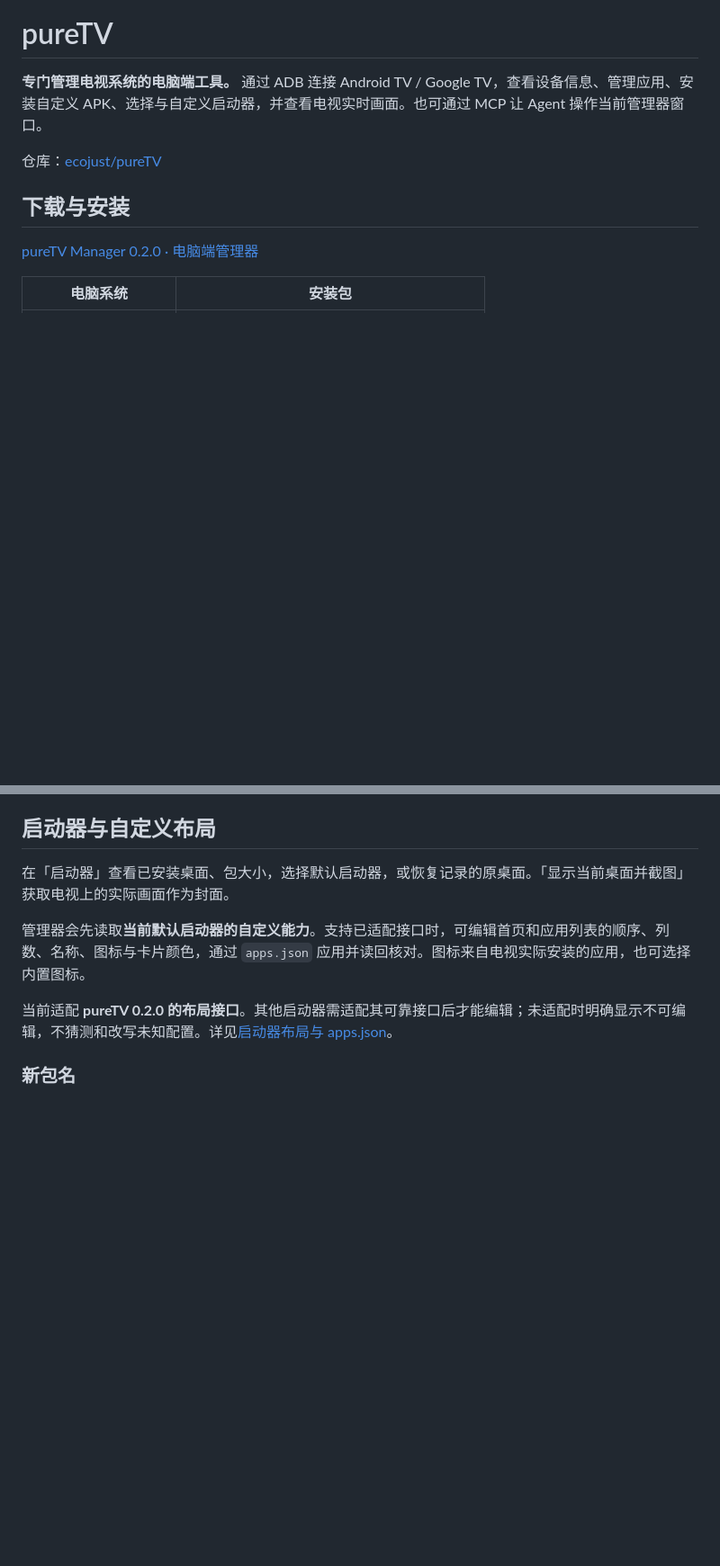
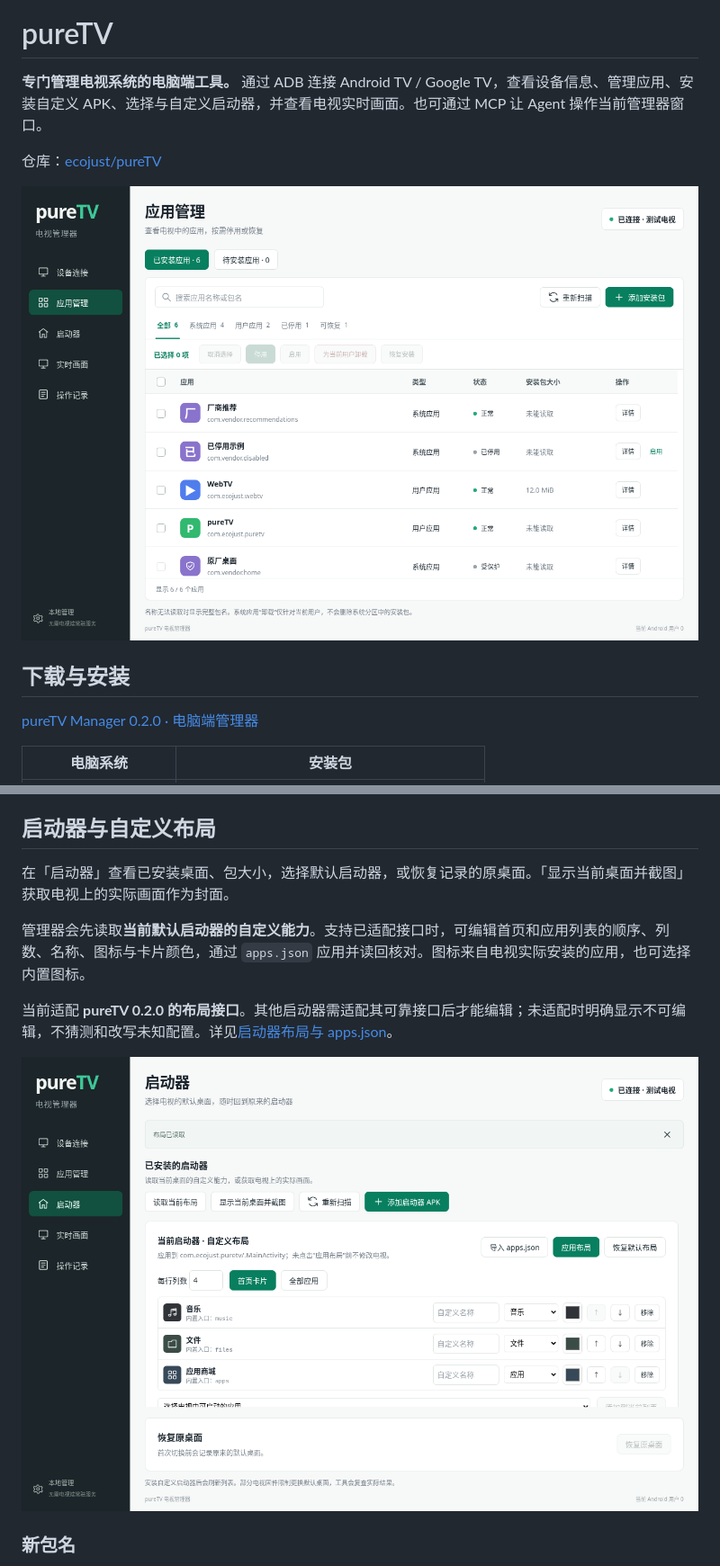
Before and after one commit to ecojust/cleanyourtv-c, a Markdown page: README.md, 2 parts joined by grey strips. Shown at 90% size. Drawn GitHub-style; pictures changed too: docs/previews/launcher-layout-020.png (added), docs/previews/manager-020.png (added); blank space fills up the shorter version.

```diff
--- a/README.md
+++ b/README.md
@@ -3,6 +3,8 @@
 **专门管理电视系统的电脑端工具。** 通过 ADB 连接 Android TV / Google TV，查看设备信息、管理应用、安装自定义 APK、选择与自定义启动器，并查看电视实时画面。也可通过 MCP 让 Agent 操作当前管理器窗口。
 
 仓库：[ecojust/pureTV](https://github.com/ecojust/pureTV)
+
+![pureTV Manager 界面示例（模拟设备数据）](docs/previews/manager-020.png)
 
 ## 下载与安装
 
@@ -42,6 +44,8 @@
 管理器会先读取**当前默认启动器的自定义能力**。支持已适配接口时，可编辑首页和应用列表的顺序、列数、名称、图标与卡片颜色，通过 `apps.json` 应用并读回核对。图标来自电视实际安装的应用，也可选择内置图标。
 
 当前适配 **pureTV 0.2.0 的布局接口**。其他启动器需适配其可靠接口后才能编辑；未适配时明确显示不可编辑，不猜测和改写未知配置。详见[启动器布局与 apps.json](desktop/docs/launcher-layout.md)。
+
+![启动器布局编辑示例（模拟接口，非电视实机截图）](docs/previews/launcher-layout-020.png)
 
 ### 新包名
 
```
Also changed, not shown: 3 other files.
